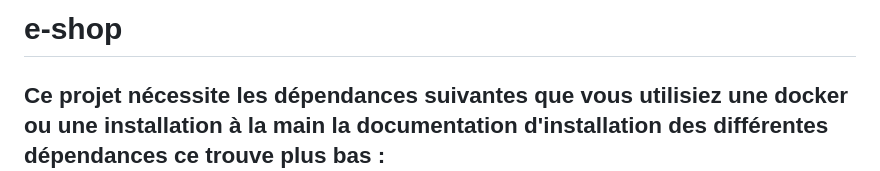
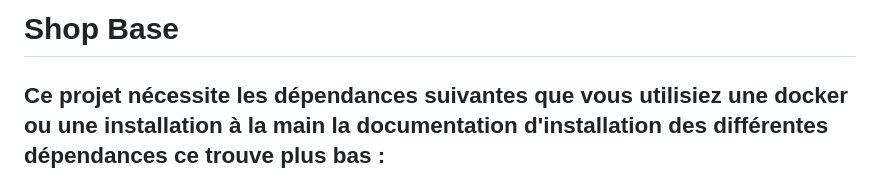
Before and after one commit to Raphael-Lemaire/Shopbase, a Markdown page: README.md, the part around the change. GitHub-like rendering.

```diff
--- a/README.md
+++ b/README.md
@@ -1,4 +1,4 @@
-# e-shop
+# Shop Base
 
 ## Ce projet nécessite les dépendances suivantes que vous utilisiez une docker ou une installation à la main la documentation d'installation des différentes dépendances ce trouve plus bas :
 - PHP 8.1
```
